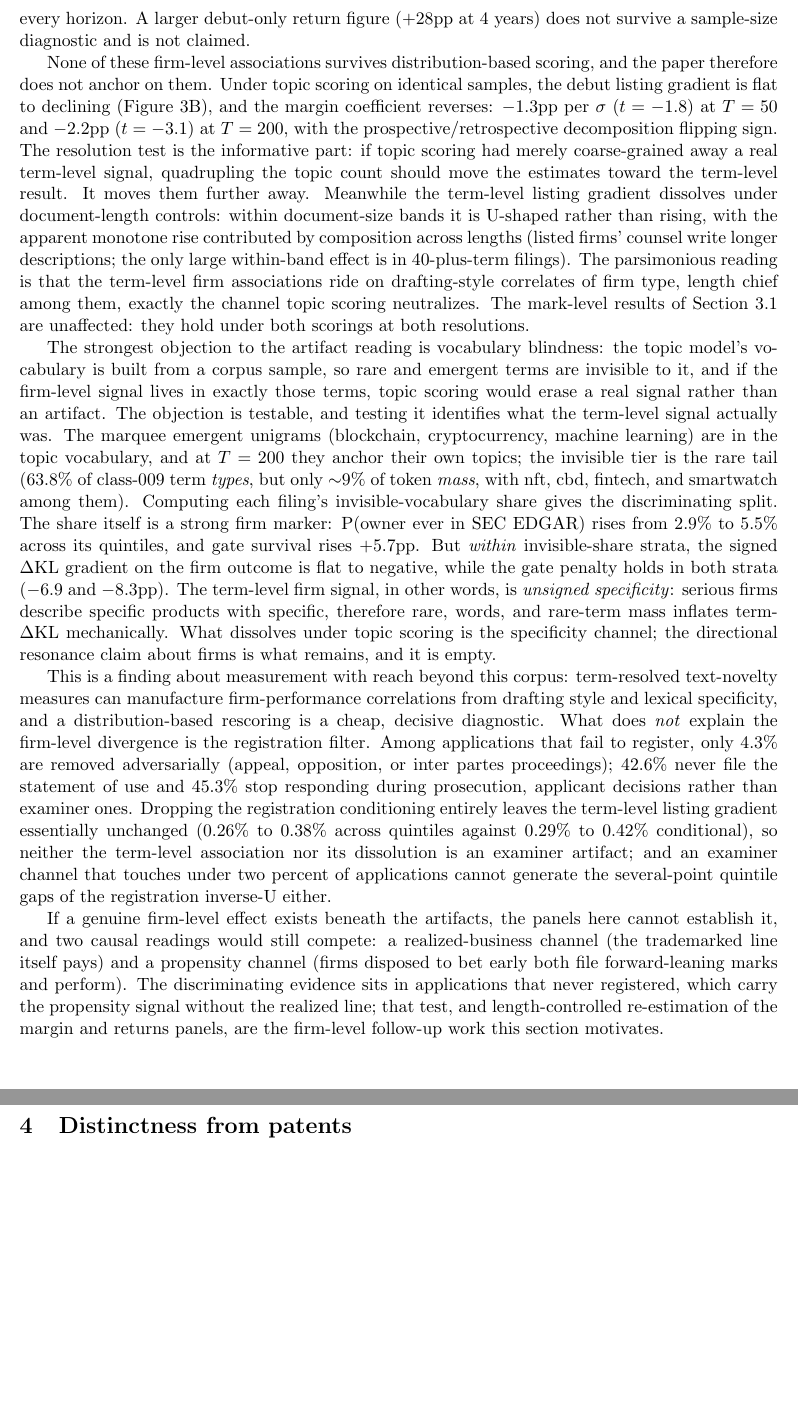
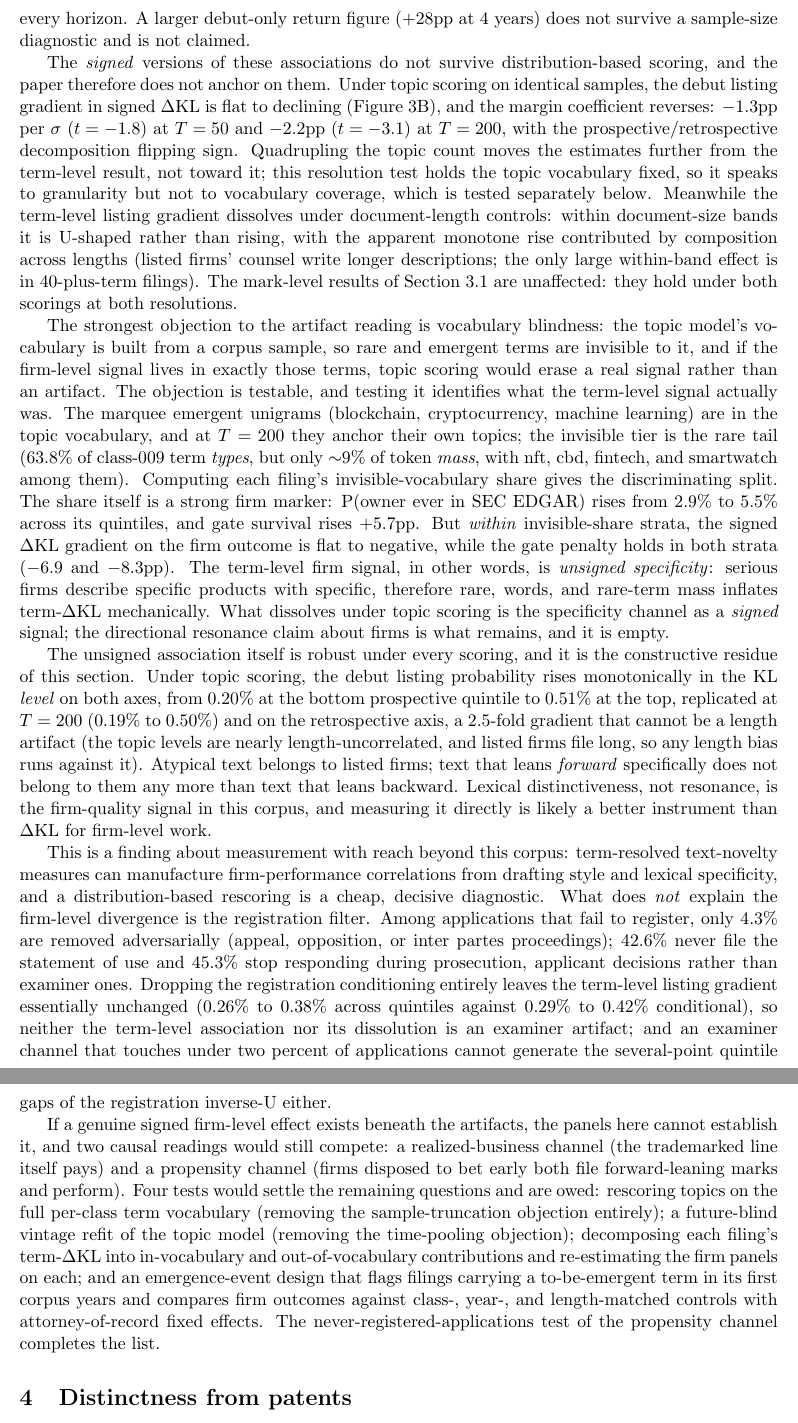
Before and after one commit to ericsilver/novelty, a LaTeX paper (paper/ssrn_diffusion_paper.tex): two parts of pages 8 and 9 of 20, joined at a grey line, cut so that both start at the same text, the shorter picture padded with empty space. Compiled offline with pdfLaTeX.

Commit message:
Incorporate the adversarial review: unsigned atypicality survives every scoring; signed resonance does not; four discriminating tests named
An adversarial pass defending term scoring surfaced a real result in the
topic outputs: P(EDGAR | registration) among debut filers rises
monotonically in the topic-KL LEVEL on both axes (0.20%->0.51%
prospective at T=50; replicated at T=200 and on the retrospective axis),
nearly length-uncorrelated. Combined with the invisible-share forensics,
the consistent picture across all scorings: lexical
distinctiveness/specificity is a genuine firm-quality marker; the SIGNED
forward-leaning claim is what fails everywhere.

Paper changes:
- Firm-level section now distinguishes the signed claim (dissolves) from
  the unsigned association (robust, 2.5x, and likely a better firm-level
  instrument than dKL).
- Resolution-test scope honestly bounded (holds vocabulary fixed; speaks
  to granularity, not coverage; coverage tested via the invisible-share
  split).
- Owed-work list upgraded with the four discriminating tests from the
  adversarial review: full-vocabulary topic rescore, future-blind vintage
  LDA, in/out-of-vocabulary dKL decomposition, and an emergence-event
  design with attorney fixed effects.

```diff
--- a/paper/ssrn_diffusion_paper.tex
+++ b/paper/ssrn_diffusion_paper.tex
@@ -512,25 +512,23 @@ prospective surprise alone predicting approximately zero at every
 horizon. A larger debut-only return figure ($+28$pp at 4 years) does not
 survive a sample-size diagnostic and is not claimed.
 
-None of these firm-level associations survives distribution-based
-scoring, and the paper therefore does not anchor on them. Under topic
-scoring on identical samples, the debut listing gradient is flat to
-declining (Figure~\ref{fig:outcomes}B), and the margin coefficient
-reverses: $-1.3$pp per $\sigma$ ($t = -1.8$) at $T = 50$ and $-2.2$pp
-($t = -3.1$) at $T = 200$, with the prospective/retrospective
-decomposition flipping sign. The resolution test is the informative part:
-if topic scoring had merely coarse-grained away a real term-level signal,
-quadrupling the topic count should move the estimates toward the
-term-level result. It moves them further away. Meanwhile the term-level
+The \emph{signed} versions of these associations do not survive
+distribution-based scoring, and the paper therefore does not anchor on
+them. Under topic scoring on identical samples, the debut listing
+gradient in signed \dkl{} is flat to declining
+(Figure~\ref{fig:outcomes}B), and the margin coefficient reverses:
+$-1.3$pp per $\sigma$ ($t = -1.8$) at $T = 50$ and $-2.2$pp ($t = -3.1$)
+at $T = 200$, with the prospective/retrospective decomposition flipping
+sign. Quadrupling the topic count moves the estimates further from the
+term-level result, not toward it; this resolution test holds the topic
+vocabulary fixed, so it speaks to granularity but not to vocabulary
+coverage, which is tested separately below. Meanwhile the term-level
 listing gradient dissolves under document-length controls: within
 document-size bands it is U-shaped rather than rising, with the apparent
 monotone rise contributed by composition across lengths (listed firms'
 counsel write longer descriptions; the only large within-band effect is
-in 40-plus-term filings). The parsimonious reading is that the term-level
-firm associations ride on drafting-style correlates of firm type, length
-chief among them, exactly the channel topic scoring neutralizes. The
-mark-level results of Section~3.1 are unaffected: they hold under both
-scorings at both resolutions.
+in 40-plus-term filings). The mark-level results of Section~3.1 are
+unaffected: they hold under both scorings at both resolutions.
 
 The strongest objection to the artifact reading is vocabulary blindness:
 the topic model's vocabulary is built from a corpus sample, so rare and
@@ -552,8 +550,21 @@ flat to negative, while the gate penalty holds in both strata
 \emph{unsigned specificity}: serious firms describe specific products
 with specific, therefore rare, words, and rare-term mass inflates
 term-\dkl{} mechanically. What dissolves under topic scoring is the
-specificity channel; the directional resonance claim about firms is what
-remains, and it is empty.
+specificity channel as a \emph{signed} signal; the directional resonance
+claim about firms is what remains, and it is empty.
+
+The unsigned association itself is robust under every scoring, and it is
+the constructive residue of this section. Under topic scoring, the debut
+listing probability rises monotonically in the KL \emph{level} on both
+axes, from 0.20\% at the bottom prospective quintile to 0.51\% at the
+top, replicated at $T = 200$ (0.19\% to 0.50\%) and on the retrospective
+axis, a 2.5-fold gradient that cannot be a length artifact (the topic
+levels are nearly length-uncorrelated, and listed firms file long, so
+any length bias runs against it). Atypical text belongs to listed firms;
+text that leans \emph{forward} specifically does not belong to them any
+more than text that leans backward. Lexical distinctiveness, not
+resonance, is the firm-quality signal in this corpus, and measuring it
+directly is likely a better instrument than \dkl{} for firm-level work.
 
 This is a finding about measurement with reach beyond this corpus:
 term-resolved text-novelty measures can manufacture firm-performance
@@ -571,14 +582,21 @@ and an examiner channel that touches under two percent of applications
 cannot generate the several-point quintile gaps of the registration
 inverse-U either.
 
-If a genuine firm-level effect exists beneath the artifacts, the panels
-here cannot establish it, and two causal readings would still compete: a
-realized-business channel (the trademarked line itself pays) and a
-propensity channel (firms disposed to bet early both file forward-leaning
-marks and perform). The discriminating evidence sits in applications that
-never registered, which carry the propensity signal without the realized
-line; that test, and length-controlled re-estimation of the margin and
-returns panels, are the firm-level follow-up work this section motivates.
+If a genuine signed firm-level effect exists beneath the artifacts, the
+panels here cannot establish it, and two causal readings would still
+compete: a realized-business channel (the trademarked line itself pays)
+and a propensity channel (firms disposed to bet early both file
+forward-leaning marks and perform). Four tests would settle the remaining
+questions and are owed: rescoring topics on the full per-class term
+vocabulary (removing the sample-truncation objection entirely); a
+future-blind vintage refit of the topic model (removing the time-pooling
+objection); decomposing each filing's term-\dkl{} into in-vocabulary and
+out-of-vocabulary contributions and re-estimating the firm panels on
+each; and an emergence-event design that flags filings carrying a
+to-be-emergent term in its first corpus years and compares firm outcomes
+against class-, year-, and length-matched controls with
+attorney-of-record fixed effects. The never-registered-applications test
+of the propensity channel completes the list.
 
 \section{Distinctness from patents}\label{sec:patent}
 
```
Also changed, not shown: paper/ssrn_diffusion_paper.pdf.
